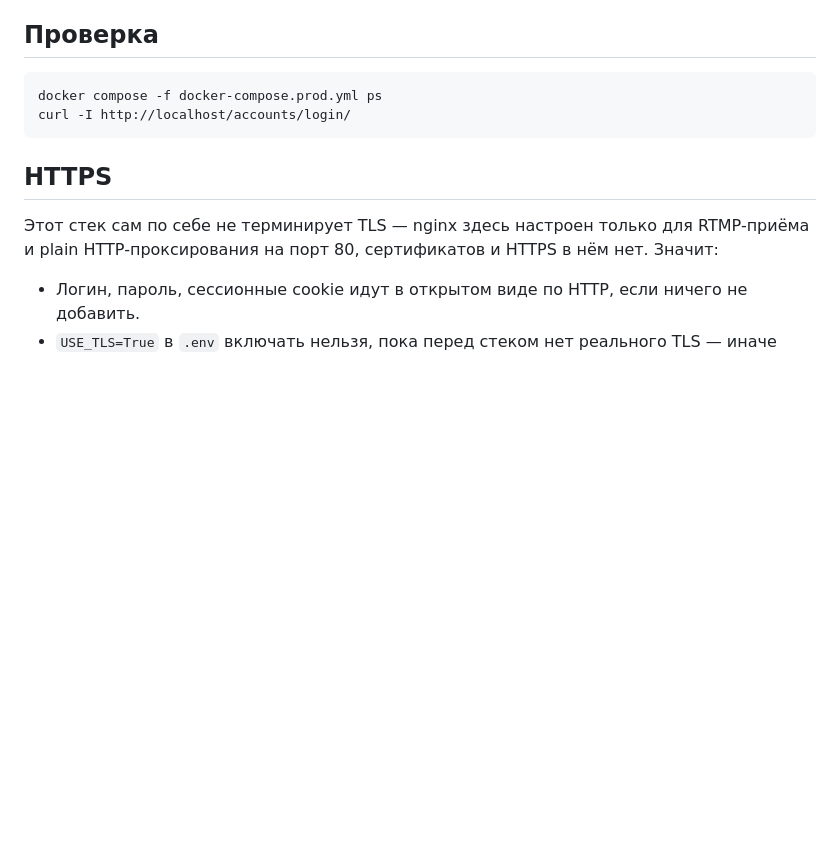
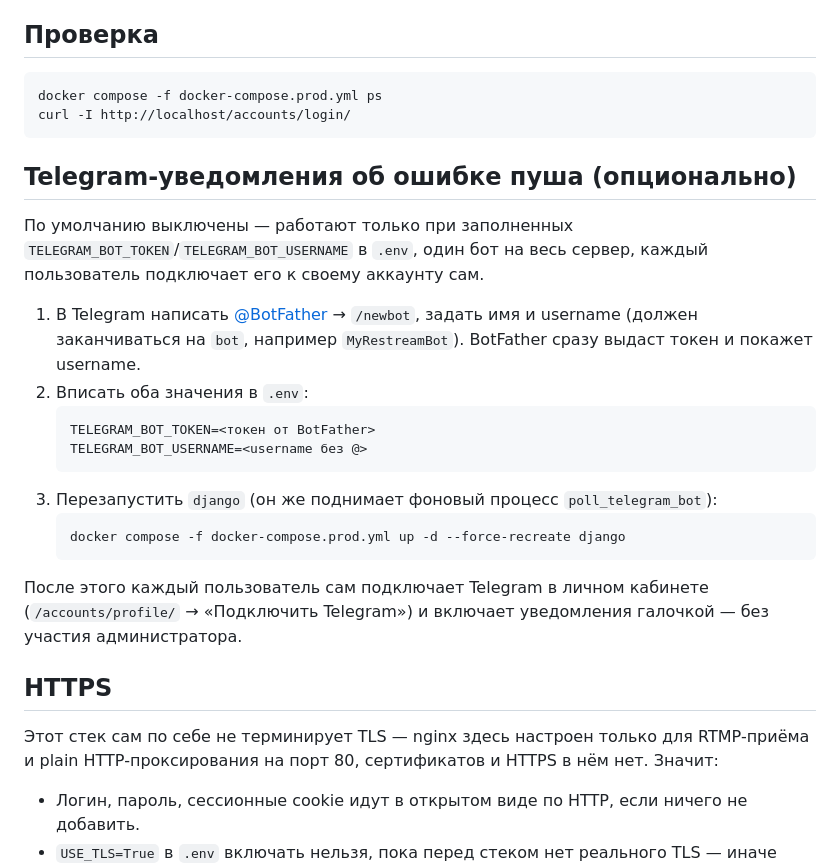
Before and after one commit to damodara/RestreamByDDas, a Markdown page: DEPLOY.md, the part around the change. Rendered like a GitHub page; blank space fills up the shorter version.

Commit message:
Добавить в DEPLOY.md шаги настройки Telegram-бота
Аналогично секции HTTPS — токен и username нужно получить через
внешний шаг (@BotFather), а не просто вписать готовое значение, так что
заслуживает отдельного раздела, а не просто строчки в .env_example.

````diff
--- a/DEPLOY.md
+++ b/DEPLOY.md
@@ -64,6 +64,23 @@ docker compose -f docker-compose.prod.yml ps
 curl -I http://localhost/accounts/login/
 ```
 
+## Telegram-уведомления об ошибке пуша (опционально)
+
+По умолчанию выключены — работают только при заполненных `TELEGRAM_BOT_TOKEN`/`TELEGRAM_BOT_USERNAME` в `.env`, один бот на весь сервер, каждый пользователь подключает его к своему аккаунту сам.
+
+1. В Telegram написать [@BotFather](https://t.me/BotFather) → `/newbot`, задать имя и username (должен заканчиваться на `bot`, например `MyRestreamBot`). BotFather сразу выдаст токен и покажет username.
+2. Вписать оба значения в `.env`:
+   ```
+   TELEGRAM_BOT_TOKEN=<токен от BotFather>
+   TELEGRAM_BOT_USERNAME=<username без @>
+   ```
+3. Перезапустить `django` (он же поднимает фоновый процесс `poll_telegram_bot`):
+   ```bash
+   docker compose -f docker-compose.prod.yml up -d --force-recreate django
+   ```
+
+После этого каждый пользователь сам подключает Telegram в личном кабинете (`/accounts/profile/` → «Подключить Telegram») и включает уведомления галочкой — без участия администратора.
+
 ## HTTPS
 
 Этот стек сам по себе не терминирует TLS — nginx здесь настроен только для RTMP-приёма и plain HTTP-проксирования на порт 80, сертификатов и HTTPS в нём нет. Значит:
````
